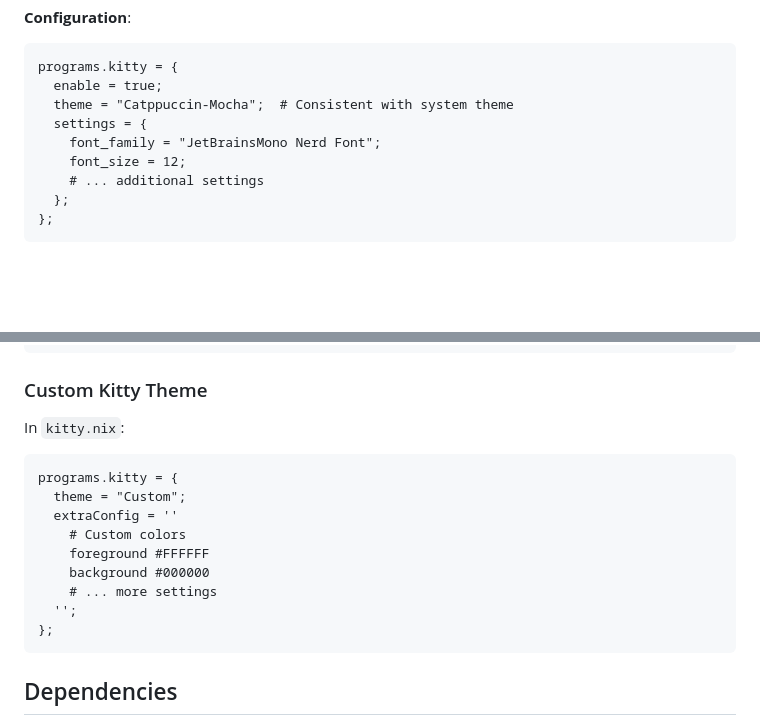
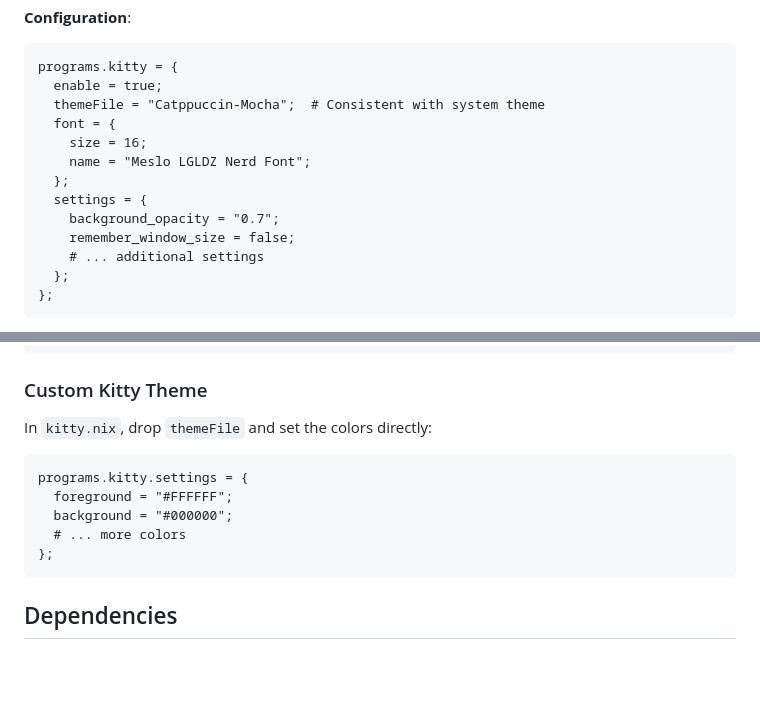
Before and after one commit to lemonilemon/Nix-Config, a Markdown page: modules/gui/README.md, 2 parts joined by grey strips. Rendered like a GitHub page; blank space fills up the shorter version.

Commit message:
docs(gui): update the kitty examples to themeFile
Home Manager replaced programs.kitty.theme with themeFile, so both kitty
snippets in the README failed to evaluate if copied. The configuration
example now matches kitty.nix (themeFile, Meslo at size 16, a few of its
real settings) instead of a JetBrainsMono setup the module never had,
and the custom-theme example drops themeFile and sets the colors through
programs.kitty.settings.

````diff
--- a/modules/gui/README.md
+++ b/modules/gui/README.md
@@ -193,10 +193,14 @@ Kitty is a fast, feature-rich, GPU-based terminal emulator.
 ```nix
 programs.kitty = {
   enable = true;
-  theme = "Catppuccin-Mocha";  # Consistent with system theme
+  themeFile = "Catppuccin-Mocha";  # Consistent with system theme
+  font = {
+    size = 16;
+    name = "Meslo LGLDZ Nerd Font";
+  };
   settings = {
-    font_family = "JetBrainsMono Nerd Font";
-    font_size = 12;
+    background_opacity = "0.7";
+    remember_window_size = false;
     # ... additional settings
   };
 };
@@ -477,16 +481,12 @@ home.packages = with pkgs; [
 
 ### Custom Kitty Theme
 
-In `kitty.nix`:
+In `kitty.nix`, drop `themeFile` and set the colors directly:
 ```nix
-programs.kitty = {
-  theme = "Custom";
-  extraConfig = ''
-    # Custom colors
-    foreground #FFFFFF
-    background #000000
-    # ... more settings
-  '';
+programs.kitty.settings = {
+  foreground = "#FFFFFF";
+  background = "#000000";
+  # ... more colors
 };
 ```
 
````
